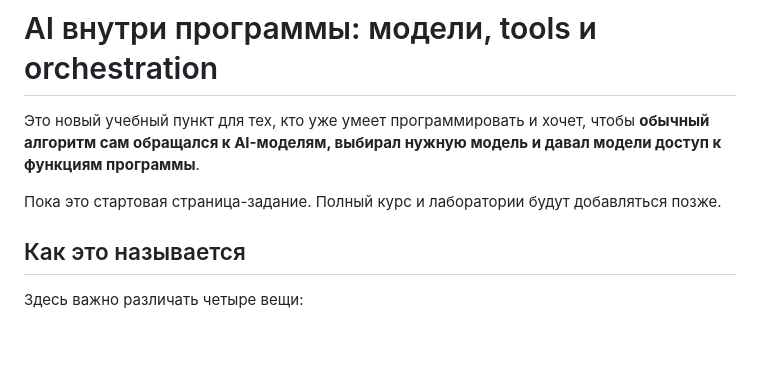
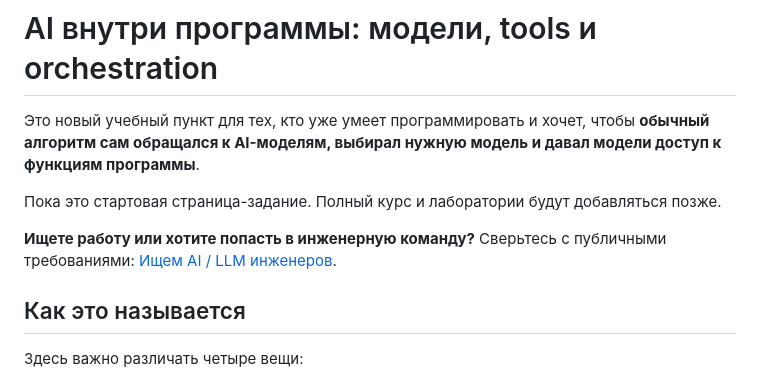
Before and after one commit to loaderxxx/ai-learning-ru, a Markdown page: ai-in-code/README.md, the part around the change. Drawn GitHub-style; blank space fills up the shorter version.

Commit message:
Link engineer requirements from AI-in-code route

```diff
--- a/ai-in-code/README.md
+++ b/ai-in-code/README.md
@@ -3,6 +3,8 @@
 Это новый учебный пункт для тех, кто уже умеет программировать и хочет, чтобы **обычный алгоритм сам обращался к AI-моделям, выбирал нужную модель и давал модели доступ к функциям программы**.
 
 Пока это стартовая страница-задание. Полный курс и лаборатории будут добавляться позже.
+
+**Ищете работу или хотите попасть в инженерную команду?** Сверьтесь с публичными требованиями: [Ищем AI / LLM инженеров](../engineers/README.md).
 
 ## Как это называется
 
```
